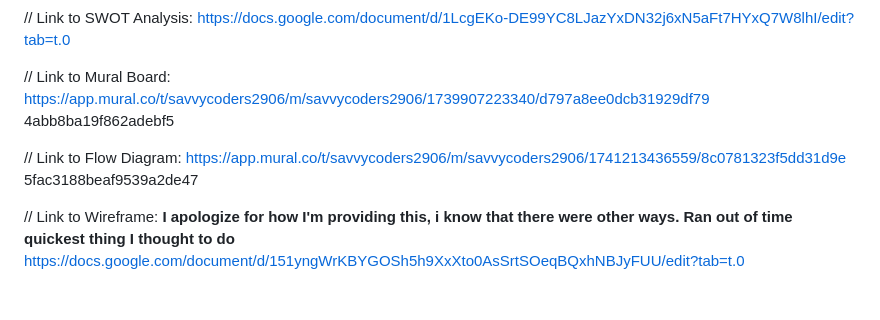
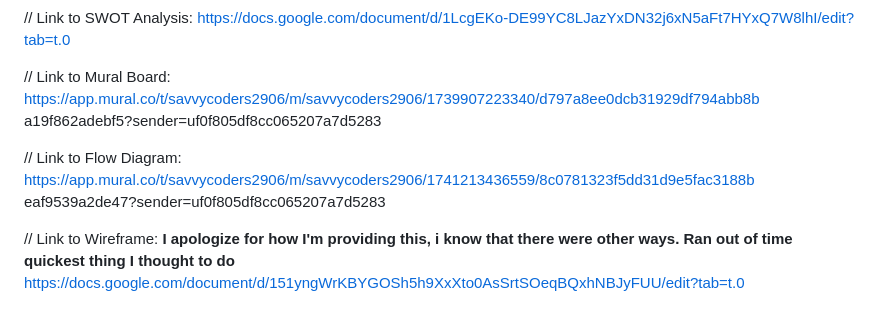
Before and after one commit to Telyse/ElevateApp, a Markdown page: CapstoneProject/ElevatePlanning.md, the part around the change. Drawn GitHub-style.

Commit message:
Updated Week1 homework

```diff
--- a/CapstoneProject/ElevatePlanning.md
+++ b/CapstoneProject/ElevatePlanning.md
@@ -77,12 +77,12 @@ https://docs.google.com/document/d/1LcgEKo-DE99YC8LJazYxDN32j6xN5aFt7HYxQ7W8lhI/
 
 
 // Link to Mural Board:
-https://app.mural.co/t/savvycoders2906/m/savvycoders2906/1739907223340/d797a8ee0dcb31929df79
-4abb8ba19f862adebf5
+https://app.mural.co/t/savvycoders2906/m/savvycoders2906/1739907223340/d797a8ee0dcb31929df794abb8b
+a19f862adebf5?sender=uf0f805df8cc065207a7d5283
 
 // Link to Flow Diagram:
-https://app.mural.co/t/savvycoders2906/m/savvycoders2906/1741213436559/8c0781323f5dd31d9e
-5fac3188beaf9539a2de47
+https://app.mural.co/t/savvycoders2906/m/savvycoders2906/1741213436559/8c0781323f5dd31d9e5fac3188b
+eaf9539a2de47?sender=uf0f805df8cc065207a7d5283
 
 // Link to Wireframe:
 **I apologize for how I'm providing this, i know that there were other ways. Ran out of time quickest
```
